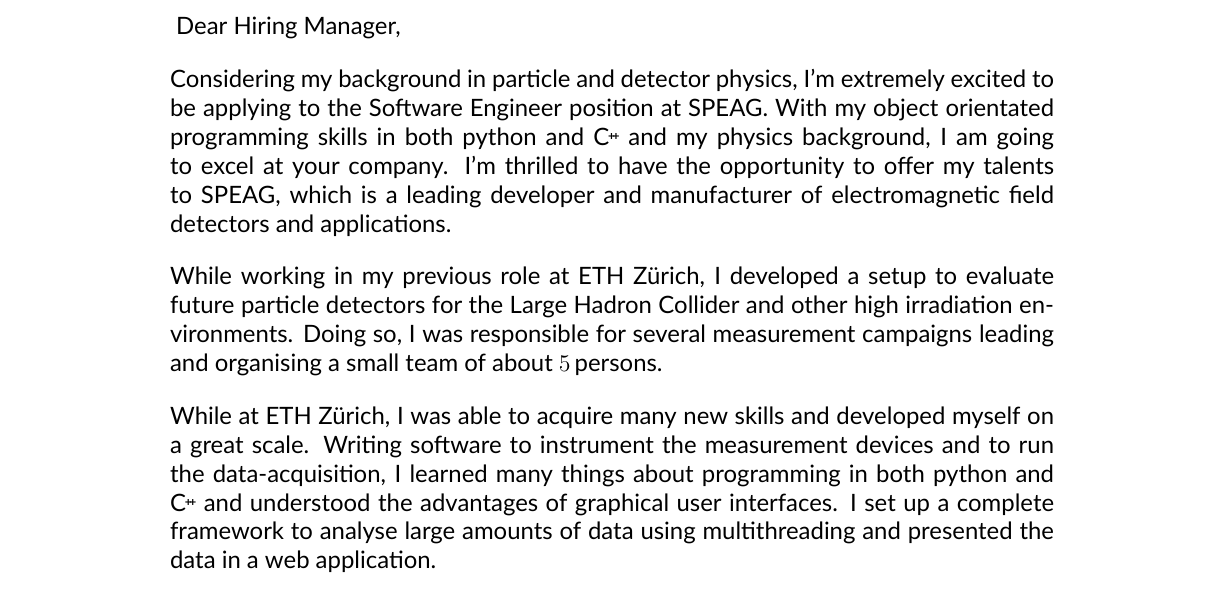
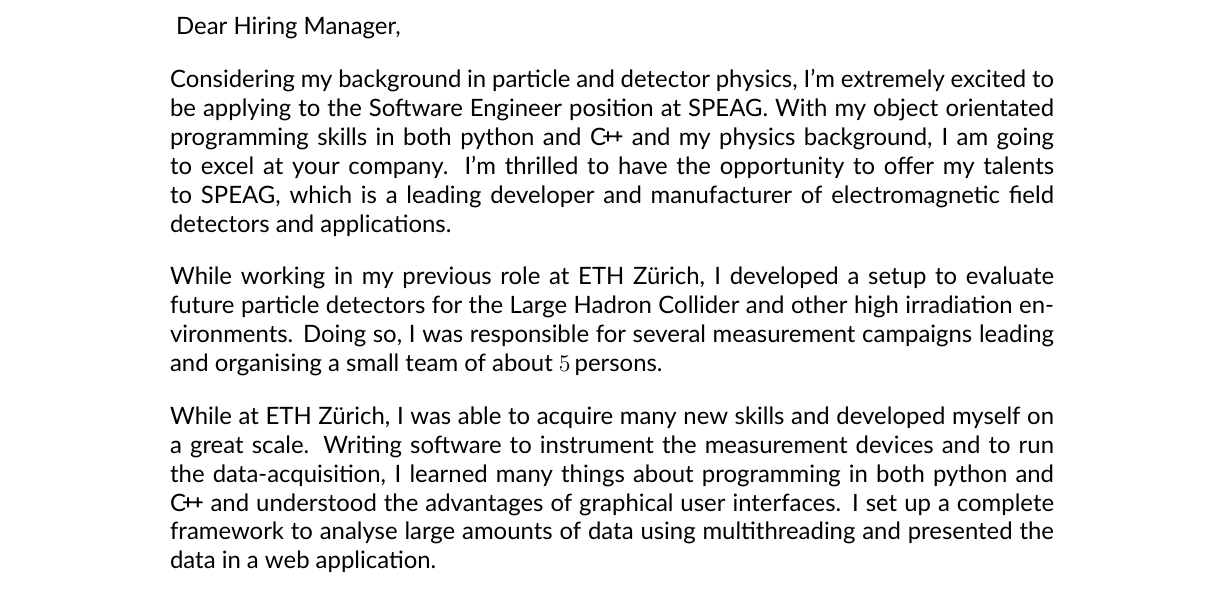
Before and after one commit to michareichmann/cover-letter, a LaTeX document (cover-letter.tex, which reads preamble/commands.tex): part of the page, cut so that both start at the same text. Compiled offline with XeLaTeX; a missing font is replaced by an installed copy or a similar font.

Commit message:
fix \cpp

```diff
--- a/preamble/commands.tex
+++ b/preamble/commands.tex
@@ -1 +1 @@
-\newcommand{\cpp}{C\nolinebreak\hspace{-.05em}\raisebox{.4ex}{\tiny\textbf{+}}\nolinebreak\hspace{-.10em}\raisebox{.4ex}{\tiny\textbf{+}}~}
+\newcommand{\cpp}{C\nolinebreak\hspace{-.15em}\raisebox{.15ex}{\footnotesize\textbf{+\hspace*{-.1em}+}}\xspace}
```
Also changed, not shown: versions/speag.pdf.
